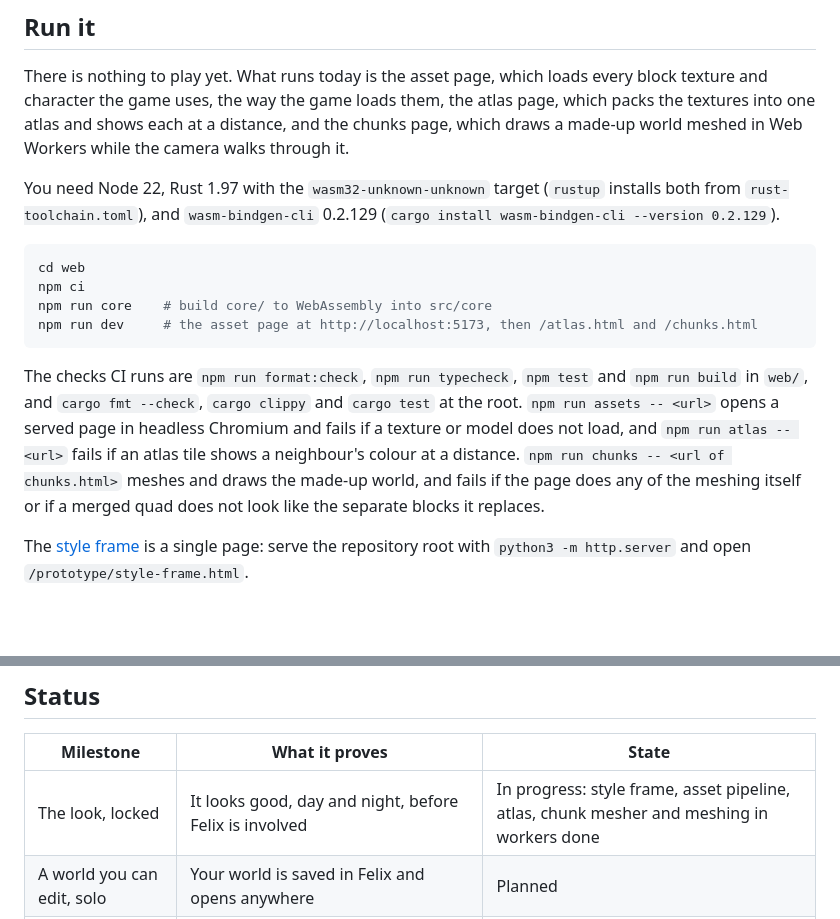
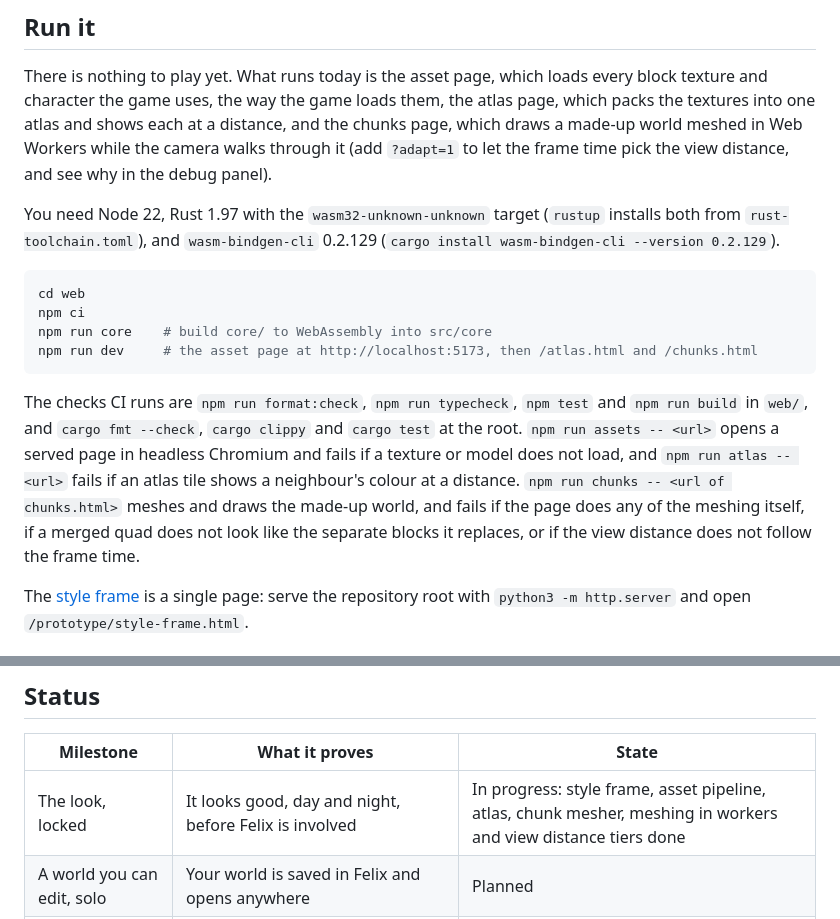
Before and after one commit to GetFelix/felix-blocks, a Markdown page: README.md, 2 parts joined by grey strips. Rendered like a GitHub page; blank space fills up the shorter version.

Commit message:
View distance tiers from the frame time, with a debug panel (#6)

```diff
--- a/README.md
+++ b/README.md
@@ -27,7 +27,8 @@ There is nothing to play yet. What runs today is the asset page, which loads
 every block texture and character the game uses, the way the game loads them,
 the atlas page, which packs the textures into one atlas and shows each at a
 distance, and the chunks page, which draws a made-up world meshed in Web Workers
-while the camera walks through it.
+while the camera walks through it (add `?adapt=1` to let the frame time pick the
+view distance, and see why in the debug panel).
 
 You need Node 22, Rust 1.97 with the `wasm32-unknown-unknown` target (`rustup`
 installs both from `rust-toolchain.toml`), and `wasm-bindgen-cli` 0.2.129
@@ -46,8 +47,9 @@ and `npm run build` in `web/`, and `cargo fmt --check`, `cargo clippy` and
 headless Chromium and fails if a texture or model does not load, and
 `npm run atlas -- <url>` fails if an atlas tile shows a neighbour's colour at a
 distance. `npm run chunks -- <url of chunks.html>` meshes and draws the made-up
-world, and fails if the page does any of the meshing itself or if a merged quad
-does not look like the separate blocks it replaces.
+world, and fails if the page does any of the meshing itself, if a merged quad
+does not look like the separate blocks it replaces, or if the view distance does
+not follow the frame time.
 
 The [style frame](prototype/style-frame.html) is a single page: serve the
 repository root with `python3 -m http.server` and open
@@ -121,7 +123,7 @@ second. [docs/design.md](docs/design.md) has the details.
 
 | Milestone | What it proves | State |
 |---|---|---|
-| The look, locked | It looks good, day and night, before Felix is involved | In progress: style frame, asset pipeline, atlas, chunk mesher and meshing in workers done |
+| The look, locked | It looks good, day and night, before Felix is involved | In progress: style frame, asset pipeline, atlas, chunk mesher, meshing in workers and view distance tiers done |
 | A world you can edit, solo | Your world is saved in Felix and opens anywhere | Planned |
 | Multiplayer | Two players in one chunk never overwrite each other | Planned, needs conditional writes in the gateway |
 | A world that lasts | Compaction keeps the world at its current blocks; rejoin picks up where you left | Planned |
```
Also changed, not shown: docs/art.md (+17 -3 lines), docs/design.md (+2 -0 lines), docs/screenshots/view-distance-panel.jpg (added), 6 other files.
